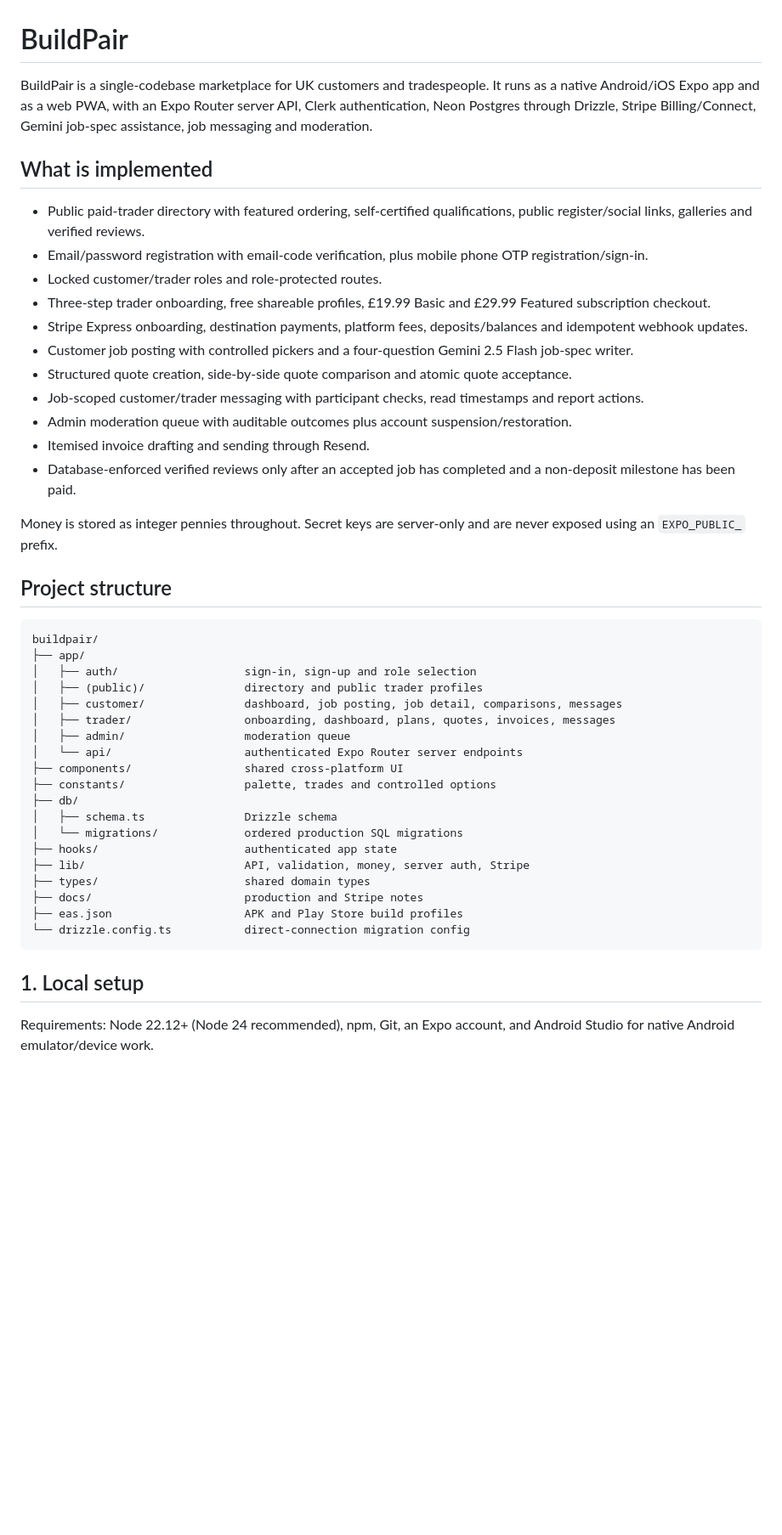
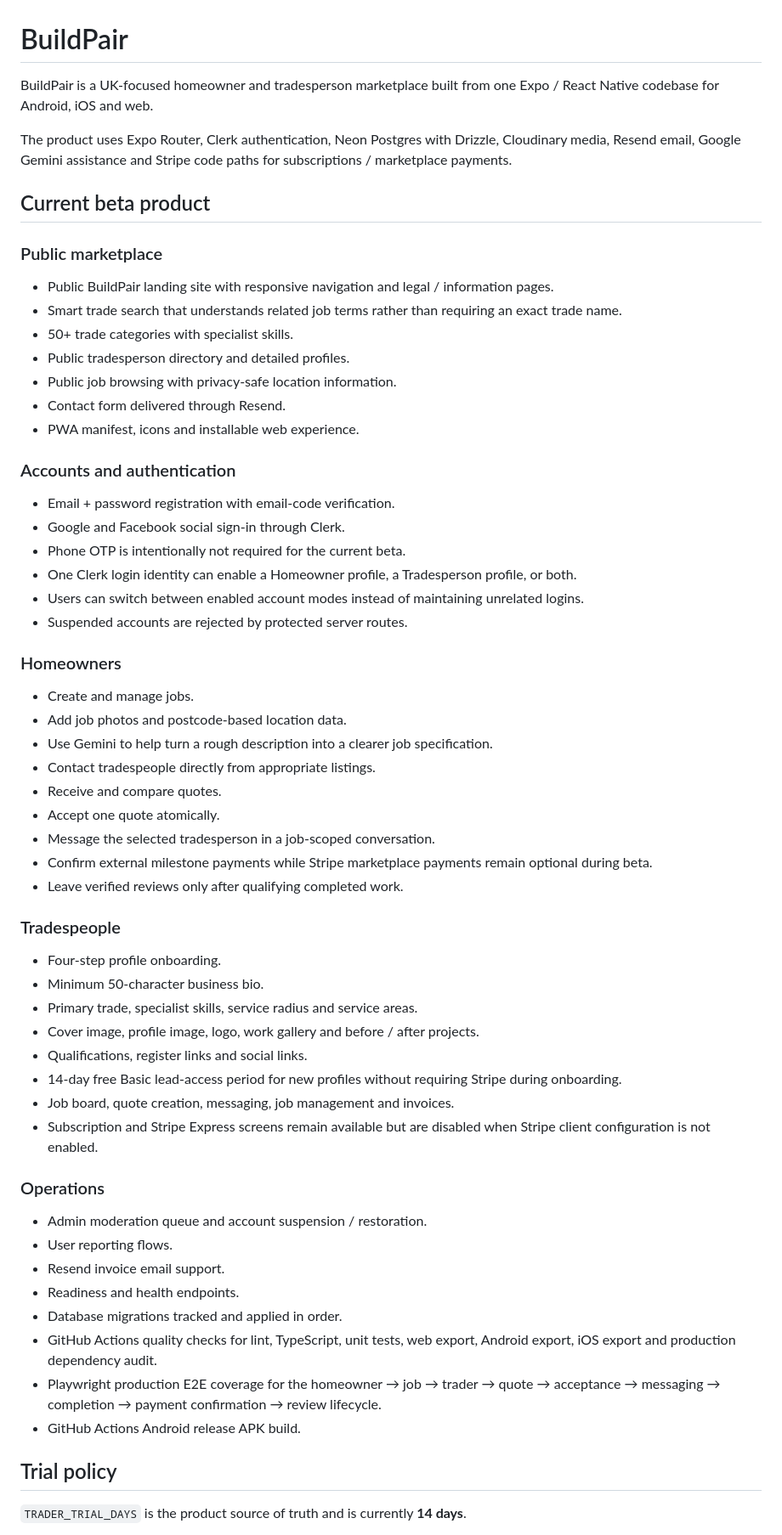
Before and after one commit to joeman110211/BuildMate, a Markdown page: README.md, the part around one of its changes. Shown at 85% size. Drawn GitHub-style; blank space fills up the shorter version.

Commit message:
Bring BuildPair project documentation up to date

````diff
--- a/README.md
+++ b/README.md
@@ -1,47 +1,60 @@
 # BuildPair
 
-BuildPair is a single-codebase marketplace for UK customers and tradespeople. It runs as a native Android/iOS Expo app and as a web PWA, with an Expo Router server API, Clerk authentication, Neon Postgres through Drizzle, Stripe Billing/Connect, Gemini job-spec assistance, job messaging and moderation.
+BuildPair is a UK-focused homeowner and tradesperson marketplace built from one Expo / React Native codebase for Android, iOS and web.
 
-## What is implemented
+The product uses Expo Router, Clerk authentication, Neon Postgres with Drizzle, Cloudinary media, Resend email, Google Gemini assistance and Stripe code paths for subscriptions / marketplace payments.
 
-- Public paid-trader directory with featured ordering, self-certified qualifications, public register/social links, galleries and verified reviews.
-- Email/password registration with email-code verification, plus mobile phone OTP registration/sign-in.
-- Locked customer/trader roles and role-protected routes.
-- Three-step trader onboarding, free shareable profiles, £19.99 Basic and £29.99 Featured subscription checkout.
-- Stripe Express onboarding, destination payments, platform fees, deposits/balances and idempotent webhook updates.
-- Customer job posting with controlled pickers and a four-question Gemini 2.5 Flash job-spec writer.
-- Structured quote creation, side-by-side quote comparison and atomic quote acceptance.
-- Job-scoped customer/trader messaging with participant checks, read timestamps and report actions.
-- Admin moderation queue with auditable outcomes plus account suspension/restoration.
-- Itemised invoice drafting and sending through Resend.
-- Database-enforced verified reviews only after an accepted job has completed and a non-deposit milestone has been paid.
+## Current beta product
 
-Money is stored as integer pennies throughout. Secret keys are server-only and are never exposed using an `EXPO_PUBLIC_` prefix.
+### Public marketplace
+- Public BuildPair landing site with responsive navigation and legal / information pages.
+- Smart trade search that understands related job terms rather than requiring an exact trade name.
+- 50+ trade categories with specialist skills.
+- Public tradesperson directory and detailed profiles.
+- Public job browsing with privacy-safe location information.
+- Contact form delivered through Resend.
+- PWA manifest, icons and installable web experience.
 
-## Project structure
+### Accounts and authentication
+- Email + password registration with email-code verification.
+- Google and Facebook social sign-in through Clerk.
+- Phone OTP is intentionally not required for the current beta.
+- One Clerk login identity can enable a Homeowner profile, a Tradesperson profile, or both.
+- Users can switch between enabled account modes instead of maintaining unrelated logins.
+- Suspended accounts are rejected by protected server routes.
 
-```text
-buildpair/
-├── app/
-│   ├── auth/                   sign-in, sign-up and role selection
-│   ├── (public)/               directory and public trader profiles
-│   ├── customer/               dashboard, job posting, job detail, comparisons, messages
-│   ├── trader/                 onboarding, dashboard, plans, quotes, invoices, messages
-│   ├── admin/                  moderation queue
-│   └── api/                    authenticated Expo Router server endpoints
-├── components/                 shared cross-platform UI
-├── constants/                  palette, trades and controlled options
-├── db/
-│   ├── schema.ts               Drizzle schema
-│   └── migrations/             ordered production SQL migrations
-├── hooks/                      authenticated app state
-├── lib/                        API, validation, money, server auth, Stripe
-├── types/                      shared domain types
-├── docs/                       production and Stripe notes
-├── eas.json                    APK and Play Store build profiles
-└── drizzle.config.ts           direct-connection migration config
-```
+### Homeowners
+- Create and manage jobs.
+- Add job photos and postcode-based location data.
+- Use Gemini to help turn a rough description into a clearer job specification.
+- Contact tradespeople directly from appropriate listings.
+- Receive and compare quotes.
+- Accept one quote atomically.
+- Message the selected tradesperson in a job-scoped conversation.
+- Confirm external milestone payments while Stripe marketplace payments remain optional during beta.
+- Leave verified reviews only after qualifying completed work.
 
-## 1. Local setup
+### Tradespeople
+- Four-step profile onboarding.
+- Minimum 50-character business bio.
+- Primary trade, specialist skills, service radius and service areas.
+- Cover image, profile image, logo, work gallery and before / after projects.
+- Qualifications, register links and social links.
+- 14-day free Basic lead-access period for new profiles without requiring Stripe during onboarding.
+- Job board, quote creation, messaging, job management and invoices.
+- Subscription and Stripe Express screens remain available but are disabled when Stripe client configuration is not enabled.
 
-Requirements: Node 22.12+ (Node 24 recommended), npm, Git, an Expo account, and Android Studio for native Android emulator/device work.
+### Operations
+- Admin moderation queue and account suspension / restoration.
+- User reporting flows.
+- Resend invoice email support.
+- Readiness and health endpoints.
+- Database migrations tracked and applied in order.
+- GitHub Actions quality checks for lint, TypeScript, unit tests, web export, Android export, iOS export and production dependency audit.
+- Playwright production E2E coverage for the homeowner → job → trader → quote → acceptance → messaging → completion → payment confirmation → review lifecycle.
+- GitHub Actions Android release APK build.
+
+## Trial policy
+
+`TRADER_TRIAL_DAYS` is the product source of truth and is currently **14 days**.
+
````
Also changed, not shown: other parts of README.md (+56 -22 lines).
